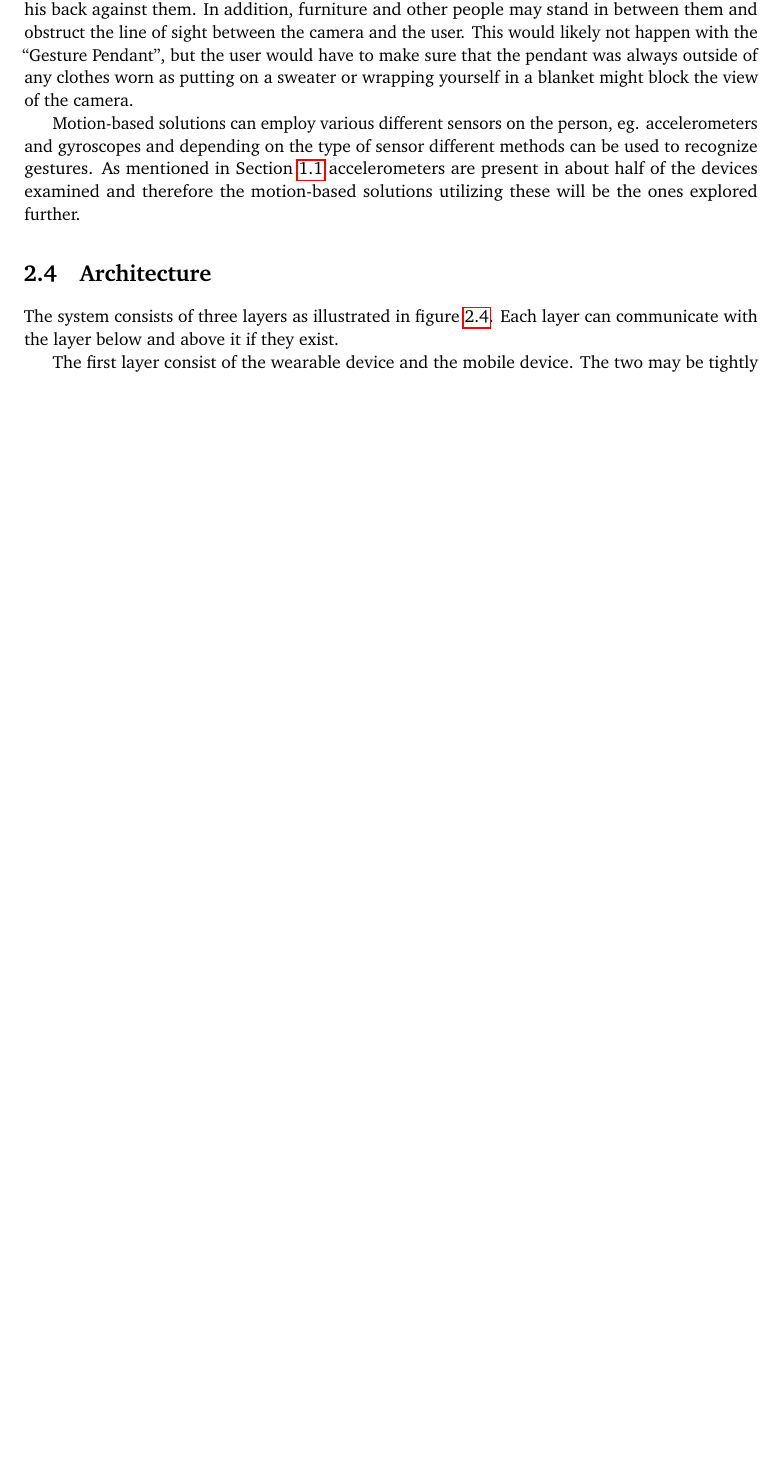
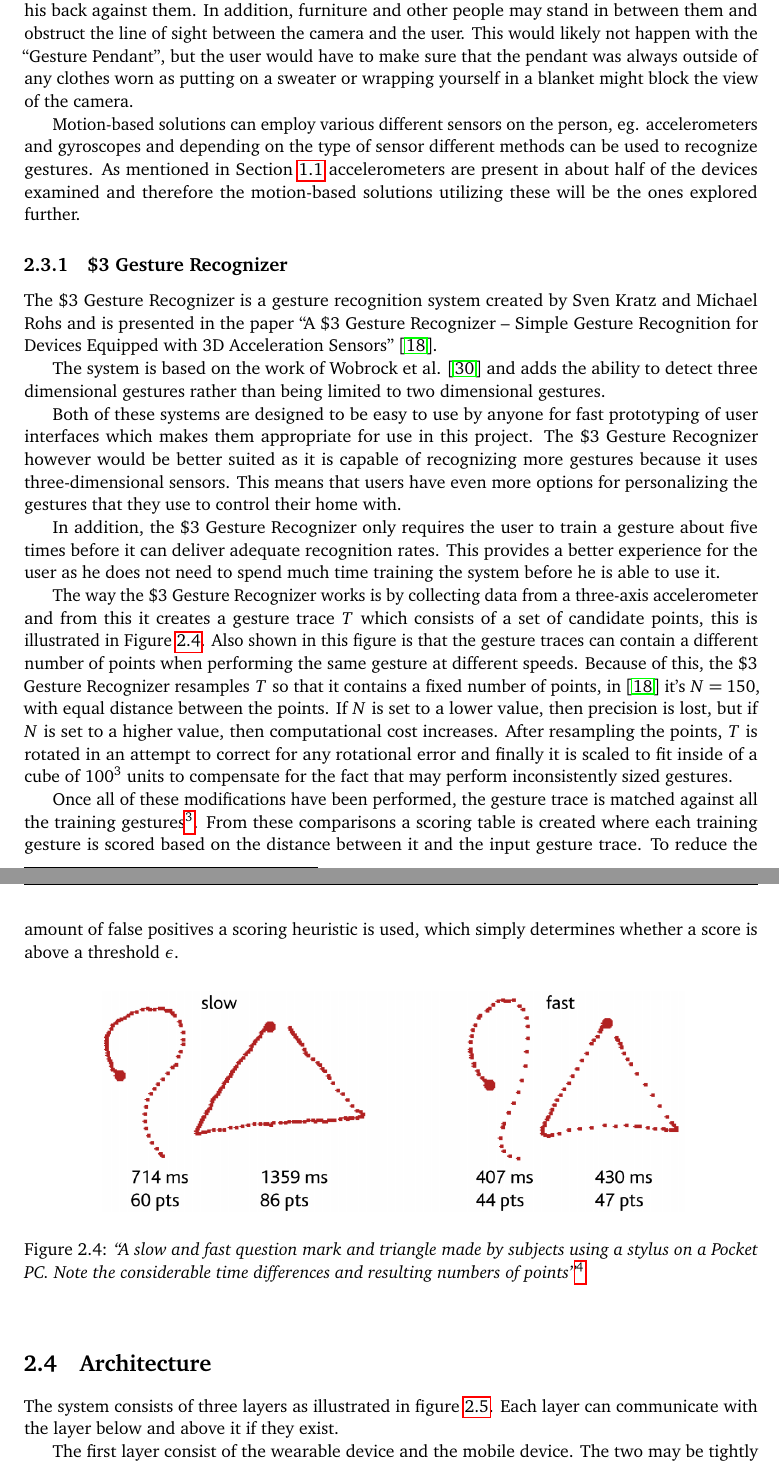
Before and after one commit to simonbs/forspeciale, a LaTeX thesis (master.tex, which reads content/design/gesturerecognition.tex): part of page 26 of 40 before the commit and two parts of pages 26 and 27 of 41 after it, the two joined at a grey line, cut so that both start at the same text, the shorter picture padded with empty space. Compiled offline with pdfLaTeX.

Commit message:
Wrote section describing  Gesture Recognizer.

```diff
--- a/content/design/gesturerecognition.tex
+++ b/content/design/gesturerecognition.tex
@@ -9,3 +9,33 @@ This would likely not happen with the ``Gesture Pendant'', but the user would ha
 
 Motion-based solutions can employ various different sensors on the person, eg. accelerometers and gyroscopes and depending on the type of sensor different methods can be used to recognize gestures.
 As mentioned in \Cref{sec:wearables} accelerometers are present in about half of the devices examined and therefore the motion-based solutions utilizing these will be the ones explored further.
+
+\subsection{\$3 Gesture Recognizer}\label{sec:threedollar}
+The \$3 Gesture Recognizer is a gesture recognition system created by Sven Kratz and Michael Rohs and is presented in the paper ``A \$3 Gesture Recognizer – Simple Gesture Recognition for Devices Equipped with 3D Acceleration Sensors'' \cite{threedollar}.
+
+The system is based on the work of Wobrock et al. \cite{wobbrock2007gestures} and adds the ability to detect three dimensional gestures rather than being limited to two dimensional gestures.
+
+Both of these systems are designed to be easy to use by anyone for fast prototyping of user interfaces which makes them appropriate for use in this project.
+The \$3 Gesture Recognizer however would be better suited as it is capable of recognizing more gestures because it uses three-dimensional sensors.
+This means that users have even more options for personalizing the gestures that they use to control their home with.
+
+In addition, the \$3 Gesture Recognizer only requires the user to train a gesture about five times before it can deliver adequate recognition rates. This provides a better experience for the user as he does not need to spend much time training the system before he is able to use it.
+
+The way the \$3 Gesture Recognizer works is by collecting data from a three-axis accelerometer and from this it creates a gesture trace $T$ which consists of a set of candidate points, this is illustrated in \Cref{fig:onedollar-gesturetrace}.
+Also shown in this figure is that the gesture traces can contain a different number of points when performing the same gesture at different speeds.
+Because of this, the \$3 Gesture Recognizer resamples $T$ so that it contains a fixed number of points, in \cite{threedollar} it's $N = 150$, with equal distance between the points.
+If $N$ is set to a lower value, then precision is lost, but if $N$ is set to a higher value, then computational cost increases.
+After resampling the points, $T$ is rotated in an attempt to correct for any rotational error and finally it is scaled to fit inside of a cube of $100^3$ units to compensate for the fact that may perform inconsistently sized gestures.
+
+Once all of these modifications have been performed, the gesture trace is matched against all the training gestures\footnote{Whenever a user trains a gesture, a new gesture trace is stored and associated with a gesture class. A gesture class that has been trained five times hence has five gesture traces stored.}.
+From these comparisons a scoring table is created where each training gesture is scored based on the distance between it and the input gesture trace. To reduce the amount of false positives a scoring heuristic is used, which simply determines whether a score is above a threshold $\epsilon$.
+
+\begin{figure}[!htb]
+  \centering
+  \includegraphics[width=0.8\textwidth]{images/1-dollar-gesturetrace.png}
+  \caption[Some Caption]{``A slow and fast question mark and triangle made by
+subjects using a stylus on a Pocket PC. Note the considerable time
+differences and resulting numbers of points''\footnotemark}
+\label{fig:onedollar-gesturetrace}
+\end{figure}
+\footnotetext{Image and text is from Figure 3 in \cite{wobbrock2007gestures}}
```
Also changed, not shown: references.bib (+10 -0 lines), images/1-dollar-gesturetrace.png (added).
